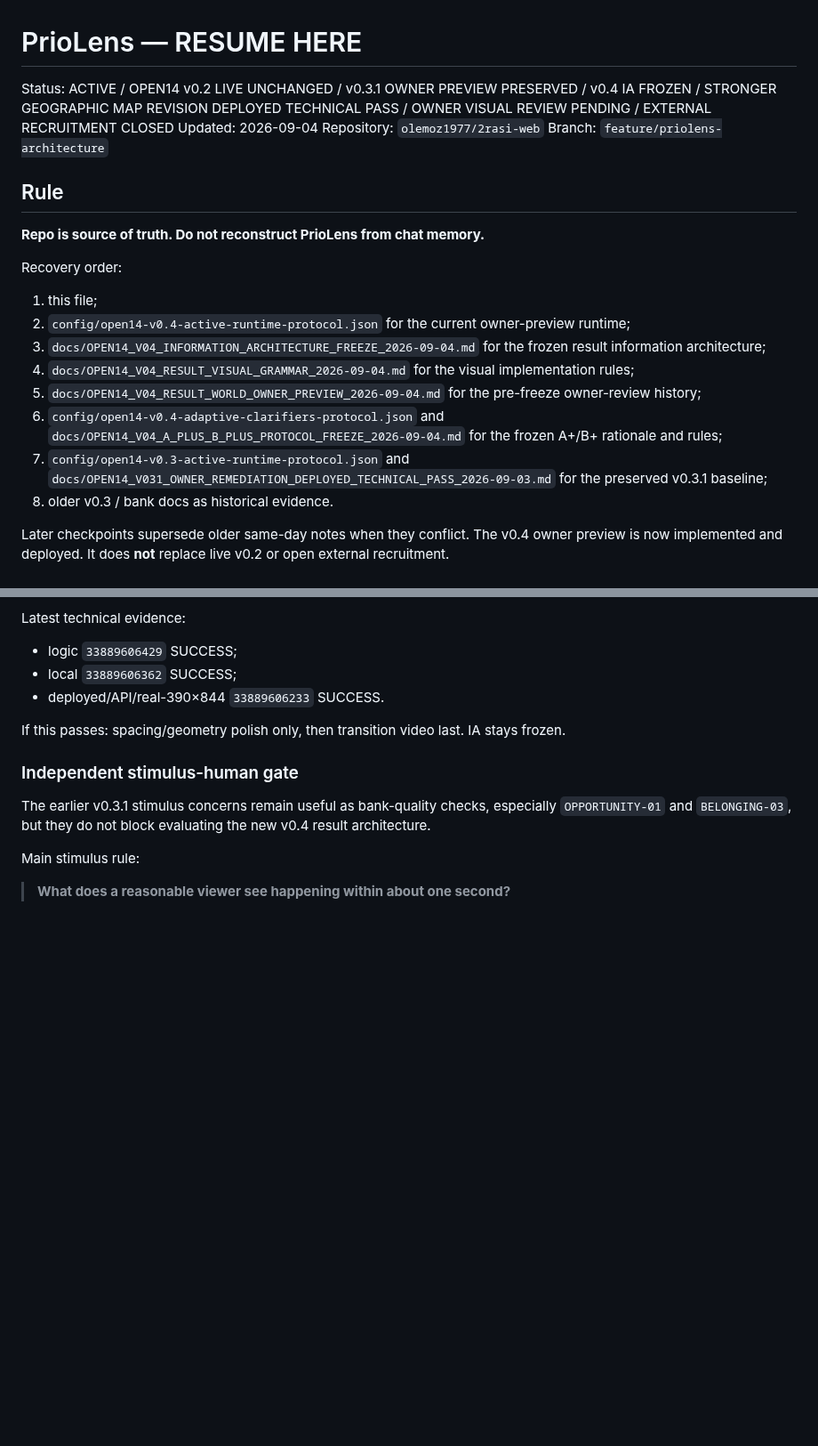
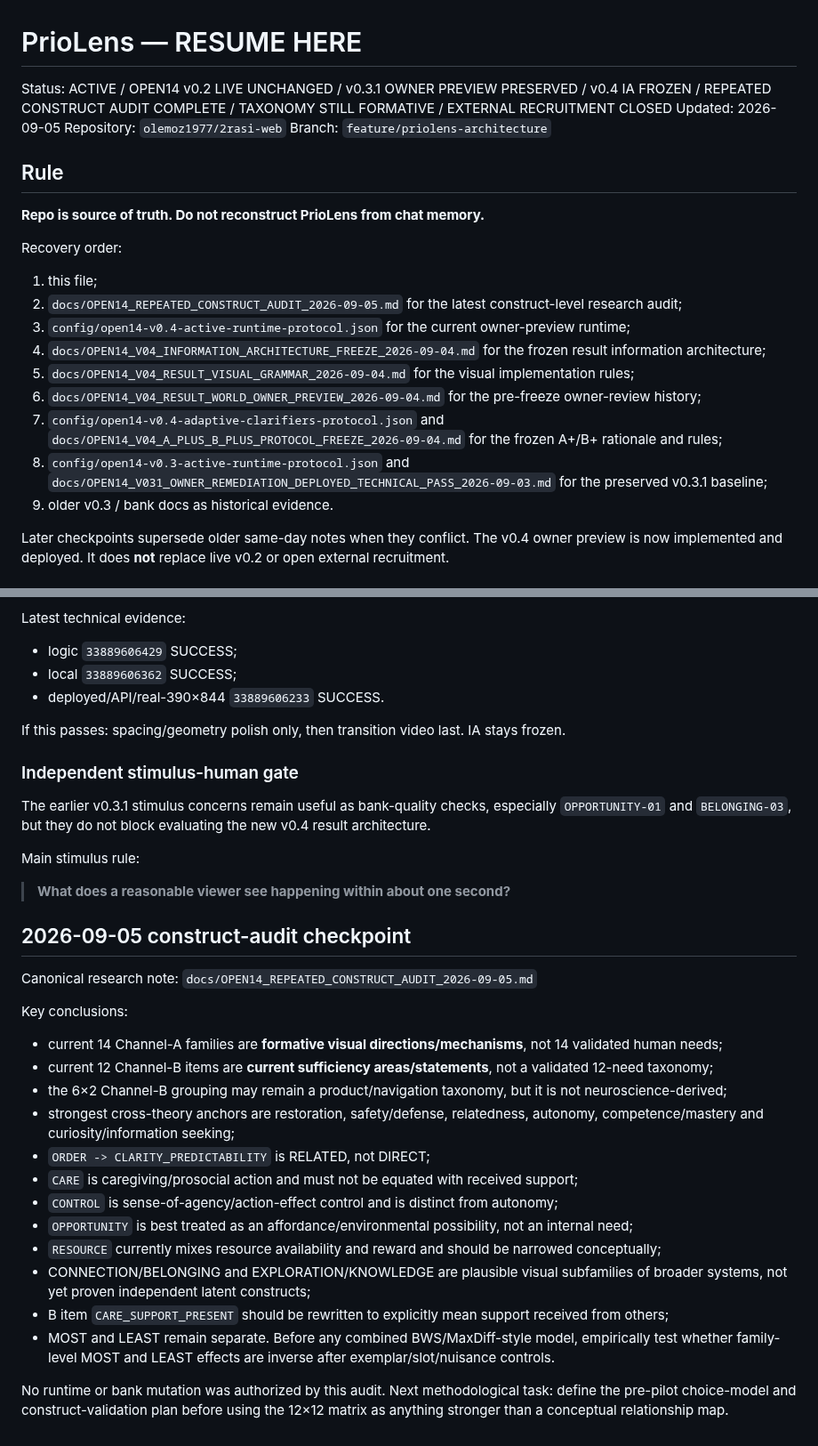
Before and after one commit to olemoz1977/2rasi-web, a Markdown page: tools/priolens/RESUME_HERE.md, 2 parts joined by grey strips. Shown at 89% size. Rendered like a GitHub page; blank space fills up the shorter version.

Commit message:
Point PrioLens recovery to repeated construct audit

```diff
--- a/tools/priolens/RESUME_HERE.md
+++ b/tools/priolens/RESUME_HERE.md
@@ -1,7 +1,7 @@
 # PrioLens — RESUME HERE
 
-Status: ACTIVE / OPEN14 v0.2 LIVE UNCHANGED / v0.3.1 OWNER PREVIEW PRESERVED / v0.4 IA FROZEN / STRONGER GEOGRAPHIC MAP REVISION DEPLOYED TECHNICAL PASS / OWNER VISUAL REVIEW PENDING / EXTERNAL RECRUITMENT CLOSED
-Updated: 2026-09-04
+Status: ACTIVE / OPEN14 v0.2 LIVE UNCHANGED / v0.3.1 OWNER PREVIEW PRESERVED / v0.4 IA FROZEN / REPEATED CONSTRUCT AUDIT COMPLETE / TAXONOMY STILL FORMATIVE / EXTERNAL RECRUITMENT CLOSED
+Updated: 2026-09-05
 Repository: `olemoz1977/2rasi-web`
 Branch: `feature/priolens-architecture`
 
@@ -11,13 +11,14 @@ Branch: `feature/priolens-architecture`
 
 Recovery order:
 1. this file;
-2. `config/open14-v0.4-active-runtime-protocol.json` for the current owner-preview runtime;
-3. `docs/OPEN14_V04_INFORMATION_ARCHITECTURE_FREEZE_2026-09-04.md` for the frozen result information architecture;
-4. `docs/OPEN14_V04_RESULT_VISUAL_GRAMMAR_2026-09-04.md` for the visual implementation rules;
-5. `docs/OPEN14_V04_RESULT_WORLD_OWNER_PREVIEW_2026-09-04.md` for the pre-freeze owner-review history;
-6. `config/open14-v0.4-adaptive-clarifiers-protocol.json` and `docs/OPEN14_V04_A_PLUS_B_PLUS_PROTOCOL_FREEZE_2026-09-04.md` for the frozen A+/B+ rationale and rules;
-7. `config/open14-v0.3-active-runtime-protocol.json` and `docs/OPEN14_V031_OWNER_REMEDIATION_DEPLOYED_TECHNICAL_PASS_2026-09-03.md` for the preserved v0.3.1 baseline;
-8. older v0.3 / bank docs as historical evidence.
+2. `docs/OPEN14_REPEATED_CONSTRUCT_AUDIT_2026-09-05.md` for the latest construct-level research audit;
+3. `config/open14-v0.4-active-runtime-protocol.json` for the current owner-preview runtime;
+4. `docs/OPEN14_V04_INFORMATION_ARCHITECTURE_FREEZE_2026-09-04.md` for the frozen result information architecture;
+5. `docs/OPEN14_V04_RESULT_VISUAL_GRAMMAR_2026-09-04.md` for the visual implementation rules;
+6. `docs/OPEN14_V04_RESULT_WORLD_OWNER_PREVIEW_2026-09-04.md` for the pre-freeze owner-review history;
+7. `config/open14-v0.4-adaptive-clarifiers-protocol.json` and `docs/OPEN14_V04_A_PLUS_B_PLUS_PROTOCOL_FREEZE_2026-09-04.md` for the frozen A+/B+ rationale and rules;
+8. `config/open14-v0.3-active-runtime-protocol.json` and `docs/OPEN14_V031_OWNER_REMEDIATION_DEPLOYED_TECHNICAL_PASS_2026-09-03.md` for the preserved v0.3.1 baseline;
+9. older v0.3 / bank docs as historical evidence.
 
 Later checkpoints supersede older same-day notes when they conflict.
 The v0.4 owner preview is now implemented and deployed. It does **not** replace live v0.2 or open external recruitment.
@@ -379,3 +380,26 @@ The earlier v0.3.1 stimulus concerns remain useful as bank-quality checks, espec
 
 Main stimulus rule:
 > **What does a reasonable viewer see happening within about one second?**
+
+
+## 2026-09-05 construct-audit checkpoint
+
+Canonical research note:
+`docs/OPEN14_REPEATED_CONSTRUCT_AUDIT_2026-09-05.md`
+
+Key conclusions:
+- current 14 Channel-A families are **formative visual directions/mechanisms**, not 14 validated human needs;
+- current 12 Channel-B items are **current sufficiency areas/statements**, not a validated 12-need taxonomy;
+- the 6×2 Channel-B grouping may remain a product/navigation taxonomy, but it is not neuroscience-derived;
+- strongest cross-theory anchors are restoration, safety/defense, relatedness, autonomy, competence/mastery and curiosity/information seeking;
+- `ORDER -> CLARITY_PREDICTABILITY` is RELATED, not DIRECT;
+- `CARE` is caregiving/prosocial action and must not be equated with received support;
+- `CONTROL` is sense-of-agency/action-effect control and is distinct from autonomy;
+- `OPPORTUNITY` is best treated as an affordance/environmental possibility, not an internal need;
+- `RESOURCE` currently mixes resource availability and reward and should be narrowed conceptually;
+- CONNECTION/BELONGING and EXPLORATION/KNOWLEDGE are plausible visual subfamilies of broader systems, not yet proven independent latent constructs;
+- B item `CARE_SUPPORT_PRESENT` should be rewritten to explicitly mean support received from others;
+- MOST and LEAST remain separate. Before any combined BWS/MaxDiff-style model, empirically test whether family-level MOST and LEAST effects are inverse after exemplar/slot/nuisance controls.
+
+No runtime or bank mutation was authorized by this audit.
+Next methodological task: define the pre-pilot choice-model and construct-validation plan before using the 12×12 matrix as anything stronger than a conceptual relationship map.
```
